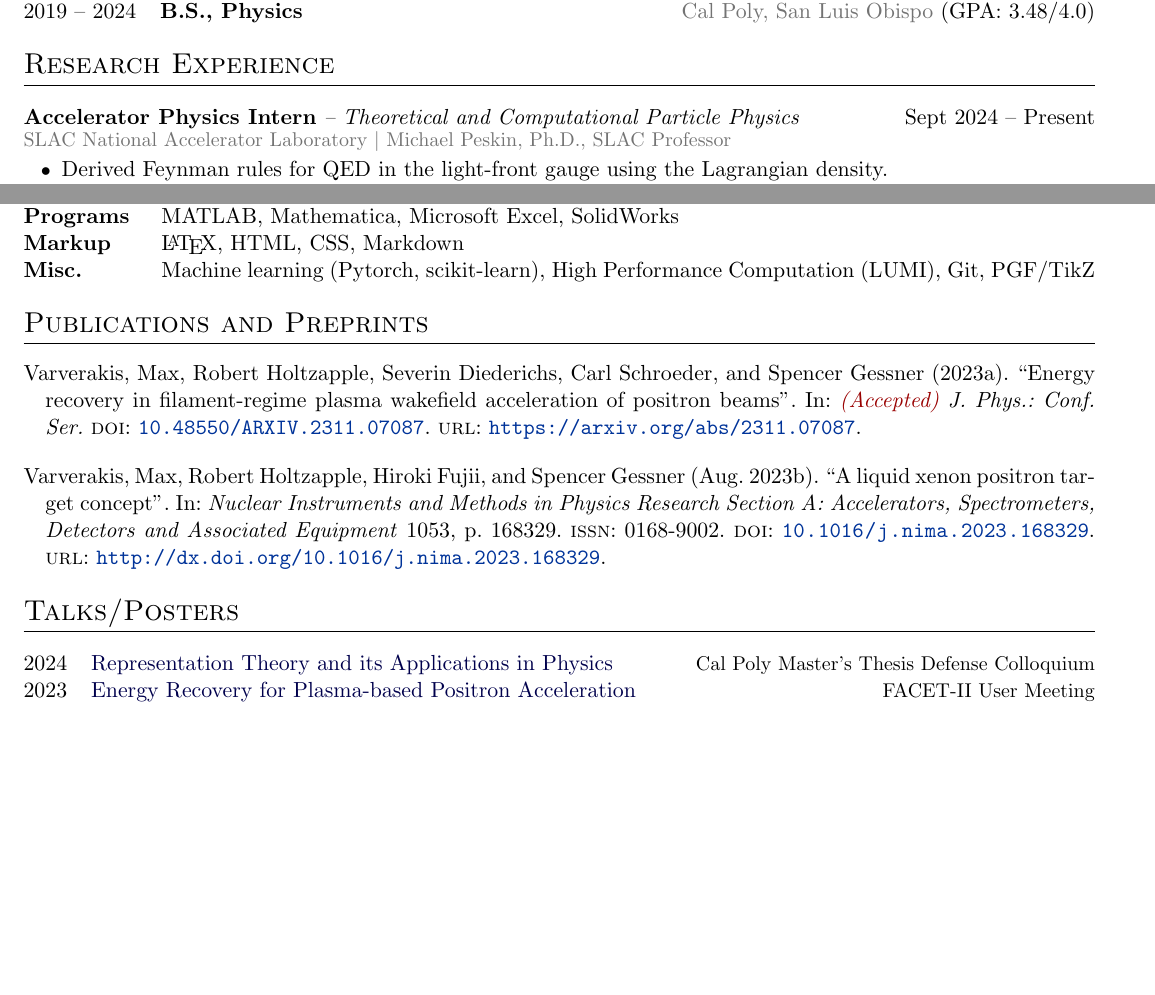
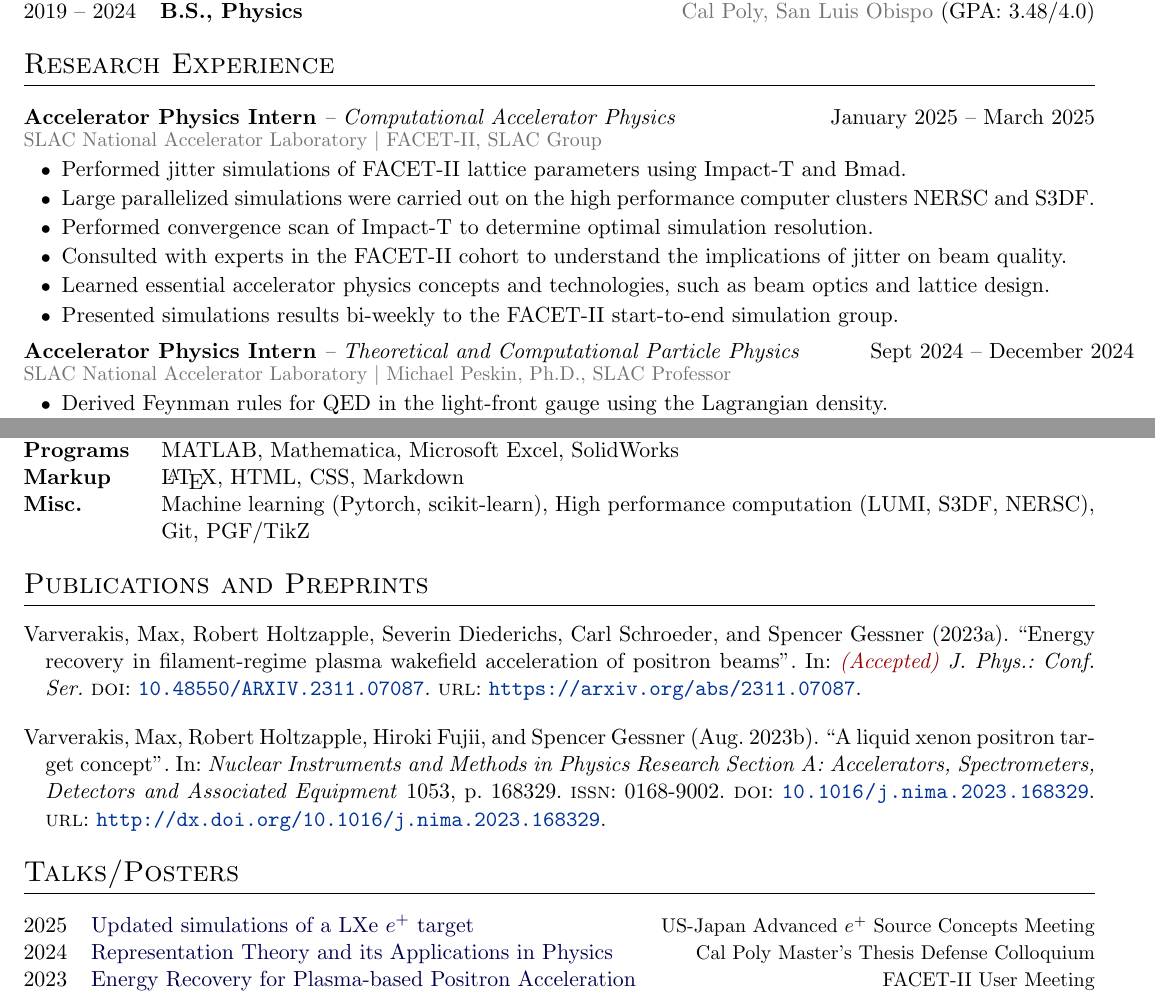
Before and after one commit to MaxVarverakis/cv, a LaTeX CV (cv.tex): two parts of pages 1 and 2 of 2, joined at a grey line, cut so that both start at the same text, the shorter picture padded with empty space. Compiled offline with pdfLaTeX.

Commit message:
S2e internship and US-Japan LXe talk

```diff
--- a/cv.tex
+++ b/cv.tex
@@ -202,7 +202,16 @@
 %	RESEARCH
 %----------------------------------------------------------------------------------------
 \section{Research Experience} % Don't put a space between each environment!
-\begin{jobcustomlong}{Accelerator Physics Intern}{-- Theoretical and Computational Particle Physics}{Sept 2024 -- Present}{{SLAC} National Accelerator Laboratory $\vert$ Michael Peskin, Ph.D., SLAC Professor}
+
+\begin{jobcustomlong}{Accelerator Physics Intern}{-- Computational Accelerator Physics}{January 2025 -- March 2025}{{SLAC} National Accelerator Laboratory $\vert$ FACET-II, SLAC Group}
+    \item Performed jitter simulations of FACET-II lattice parameters using Impact-T and Bmad.
+    \item Large parallelized simulations were carried out on the high performance computer clusters NERSC and S3DF.
+    \item Performed convergence scan of Impact-T to determine optimal simulation resolution.
+    \item Consulted with experts in the FACET-II cohort to understand the implications of jitter on beam quality.
+    \item Learned essential accelerator physics concepts and technologies, such as beam optics and lattice design.
+    \item Presented simulations results bi-weekly to the FACET-II start-to-end simulation group.
+\end{jobcustomlong}
+\begin{jobcustomlong}{Accelerator Physics Intern}{-- Theoretical and Computational Particle Physics}{Sept 2024 -- December 2024}{{SLAC} National Accelerator Laboratory $\vert$ Michael Peskin, Ph.D., SLAC Professor}
     % \item Studying the infinite momentum frame in QED to understand forward electrons in the $2\gamma\to e^+e^-$ process.
     \item Derived Feynman rules for QED in the light-front gauge using the Lagrangian density.
     \item Calculated helicity differential cross sections for $2\gamma\to e^+e^-$ and Compton scattering using Mathematica.
@@ -276,7 +285,7 @@
 \textbf{Languages} & Python, C++, Bash/Zsh, JSON \\
 \textbf{Programs} & MATLAB, Mathematica, Microsoft Excel, SolidWorks \\
 \textbf{Markup} & \LaTeX, HTML, CSS, Markdown \\
-\textbf{Misc.} & Machine learning (Pytorch, scikit-learn), High Performance Computation (LUMI), Git, PGF/TikZ
+\textbf{Misc.} & Machine learning (Pytorch, scikit-learn), High performance computation (LUMI, S3DF, NERSC), Git, PGF/TikZ
 \end{tabularx}
 
 %----------------------------------------------------------------------------------------
@@ -303,6 +312,7 @@
 %----------------------------------------------------------------------------------------
 \section{Talks/Posters}\label{sec:talks}
 \begin{tabularx}{\linewidth}{@{}l X@{}}
+2025 & \colhref{blue!30!black}{https://indico.slac.stanford.edu/event/9594/}{{Updated simulations of a LXe $e^+$ target}} \hfill\textrm{\small US-Japan Advanced $e^+$ Source Concepts Meeting} \\
 2024 & \colhref{blue!30!black}{https://github.com/MaxVarverakis/Representation-theory-in-physics/blob/main/Defense/Presentation.pdf}{{Representation Theory and its Applications in Physics}} \hfill\textrm{\small Cal Poly Master's Thesis Defense Colloquium} \\
 2023 & \colhref{blue!30!black}{https://docs.google.com/presentation/d/1dLFNB72h5O4ACa0lj33pgTrrmjeLWT7p04UOhfNXdBw/edit?usp=sharing}{{Energy Recovery for Plasma-based Positron Acceleration}} \hfill\textrm{\small FACET-II User Meeting} \\
 2023 & \colhref{blue!30!black}{https://docs.google.com/presentation/d/1vRQo0vVH0A9cEBvVVeSKDu2MXw4V9R3hdnxamKaW3T0/edit?usp=sharing}{{Liquid Xenon Positron Target}} \hfill\textrm{\small Intl. Workshop on Future Linear Colliders} \\
```
